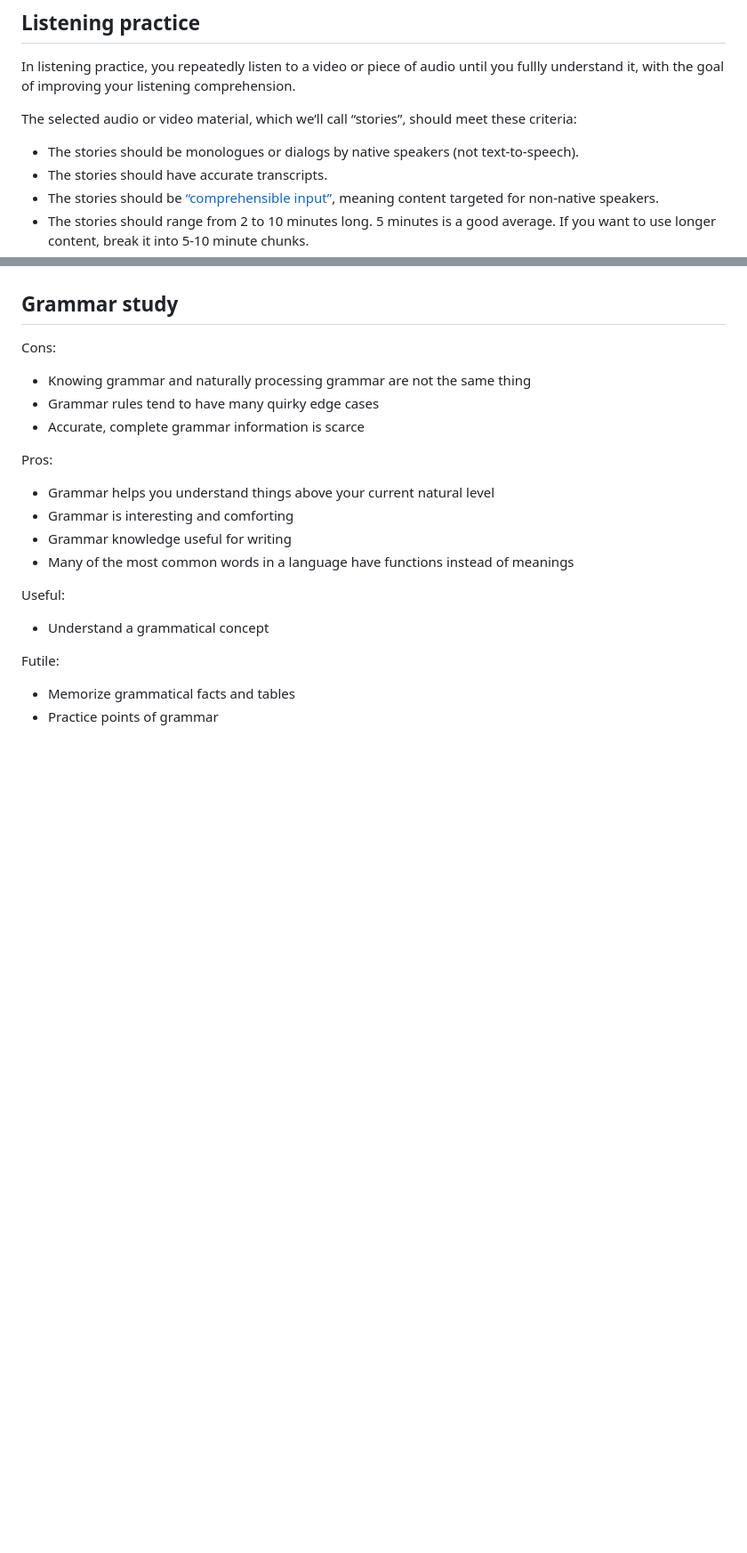
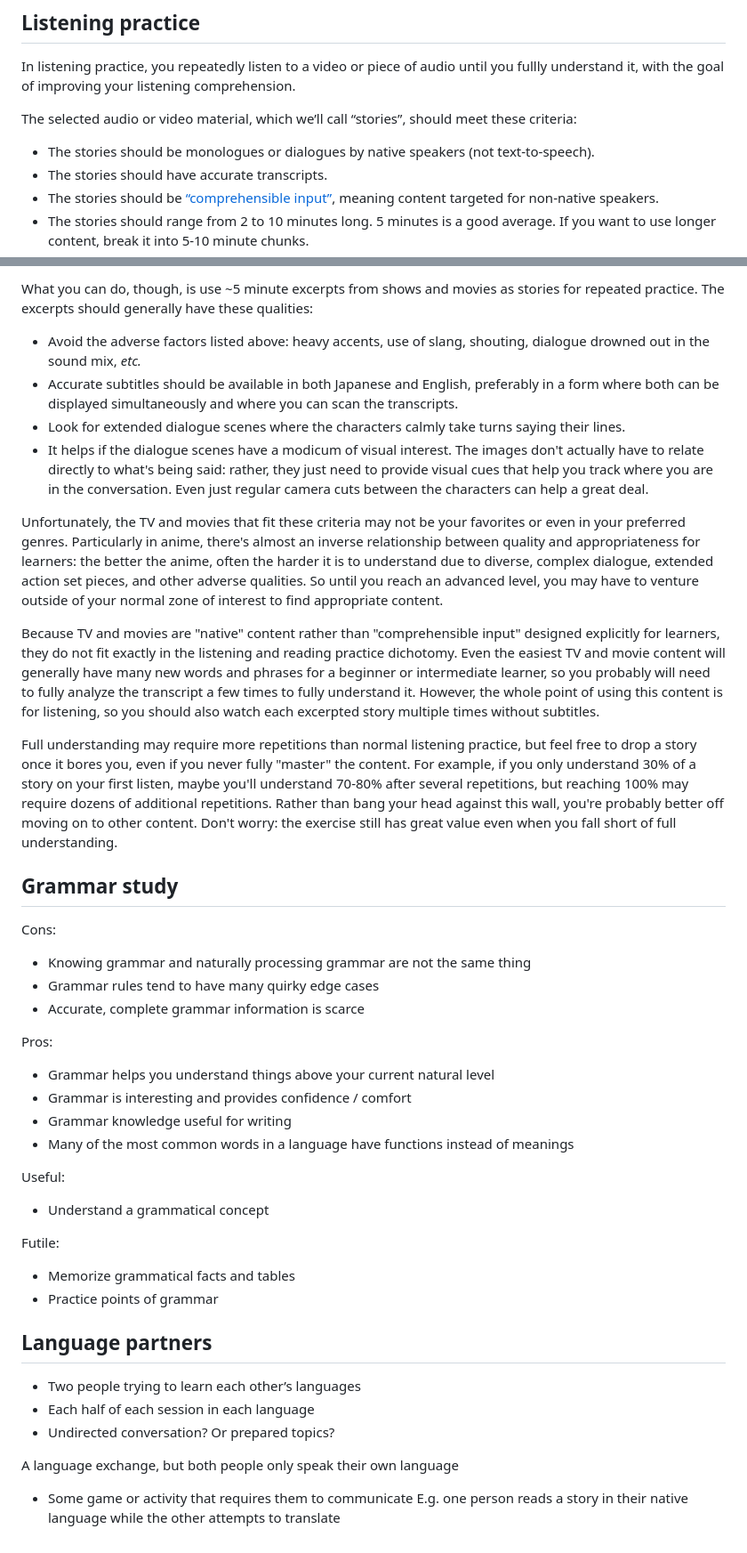
Before and after one commit to BrianWill/japanese_vocab, a Markdown page: input.md, 2 parts joined by grey strips. Shown: that part at 89% size. Rendered like a GitHub page; blank space fills up the shorter version.

```diff
--- a/input.md
+++ b/input.md
@@ -21,7 +21,7 @@ In listening practice, you repeatedly listen to a video or piece of audio until
 
 The selected audio or video material, which we’ll call “stories”, should meet these criteria:
 
-- The stories should be monologues or dialogs by native speakers (not text-to-speech).
+- The stories should be monologues or dialogues by native speakers (not text-to-speech).
 - The stories should have accurate transcripts.
 - The stories should be [“comprehensible input”](https://ellevationeducation.com/blog/teaching-comprehensible-input-definition-examples), meaning content targeted for non-native speakers.
 - The stories should range from 2 to 10 minutes long. 5 minutes is a good average. If you want to use longer content, break it into 5-10 minute chunks.
@@ -145,4 +135,16 @@ English subtitles distract from the Japanese audio
 
+What you can do, though, is use ~5 minute excerpts from shows and movies as stories for repeated practice. The excerpts should generally have these qualities:
+
+- Avoid the adverse factors listed above: heavy accents, use of slang, shouting, dialogue drowned out in the sound mix, *etc.*
+- Accurate subtitles should be available in both Japanese and English, preferably in a form where both can be displayed simultaneously and where you can scan the transcripts.
+- Look for extended dialogue scenes where the characters calmly take turns saying their lines.
+- It helps if the dialogue scenes have a modicum of visual interest. The images don't actually have to relate directly to what's being said: rather, they just need to provide visual cues that help you track where you are in the conversation. Even just regular camera cuts between the characters can help a great deal.
+
+Unfortunately, the TV and movies that fit these criteria may not be your favorites or even in your preferred genres. Particularly in anime, there's almost an inverse relationship between quality and appropriateness for learners: the better the anime, often the harder it is to understand due to diverse, complex dialogue, extended action set pieces, and other adverse qualities. So until you reach an advanced level, you may have to venture outside of your normal zone of interest to find appropriate content.
+
+Because TV and movies are "native" content rather than "comprehensible input" designed explicitly for learners, they do not fit exactly in the listening and reading practice dichotomy. Even the easiest TV and movie content will generally have many new words and phrases for a beginner or intermediate learner, so you probably will need to fully analyze the transcript a few times to fully understand it. However, the whole point of using this content is for listening, so you should also watch each excerpted story multiple times without subtitles.
+
+Full understanding may require more repetitions than normal listening practice, but feel free to drop a story once it bores you, even if you never fully "master" the content. For example, if you only understand 30% of a story on your first listen, maybe you'll understand 70-80% after several repetitions, but reaching 100% may require dozens of additional repetitions. Rather than bang your head against this wall, you're probably better off moving on to other content. Don't worry: the exercise still has great value even when you fall short of full understanding.
 
 ## Grammar study
 
@@ -155,7 +157,7 @@ Cons:
 Pros:
 
 - Grammar helps you understand things above your current natural level
-- Grammar is interesting and comforting
+- Grammar is interesting and provides confidence / comfort
 - Grammar knowledge useful for writing
 - Many of the most common words in a language have functions instead of meanings
 
@@ -167,3 +169,13 @@ Futile:
 
 - Memorize grammatical facts and tables
 - Practice points of grammar
+
+## Language partners
+
+- Two people trying to learn each other’s languages
+- Each half of each session in each language
+- Undirected conversation? Or prepared topics?
+
+A language exchange, but both people only speak their own language
+- Some game or activity that requires them to communicate
+E.g. one person reads a story in their native language while the other attempts to translate
```
Also changed, not shown: other parts of input.md (+20 -30 lines).
